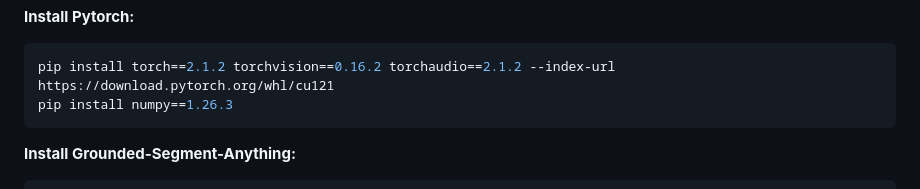
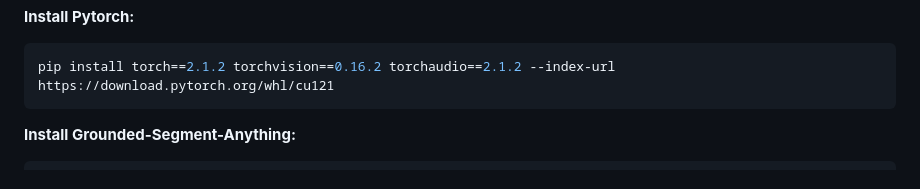
Before and after one commit to wukui-muc/Offline_RL_Active_Tracking, a Markdown page: README.md, the part around the change. Drawn GitHub-style.

````diff
--- a/README.md
+++ b/README.md
@@ -27,7 +27,6 @@ git clone https://github.com/wukui-muc/Offline_RL_Active_Tracking.git
 **Install Pytorch:**
 ```bash
 pip install torch==2.1.2 torchvision==0.16.2 torchaudio==2.1.2 --index-url https://download.pytorch.org/whl/cu121
-pip install numpy==1.26.3
 ```
 
 **Install Grounded-Segment-Anything:**
````
